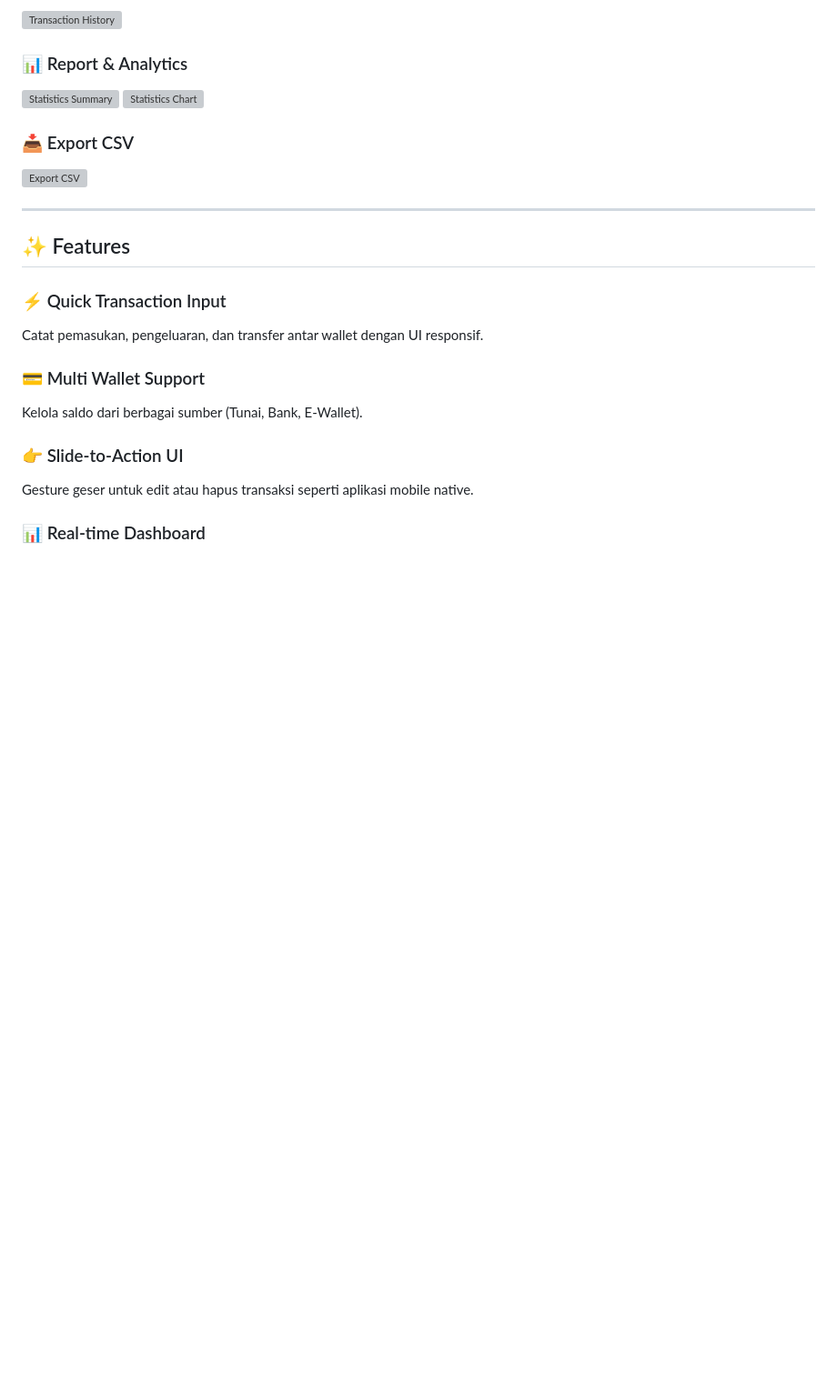
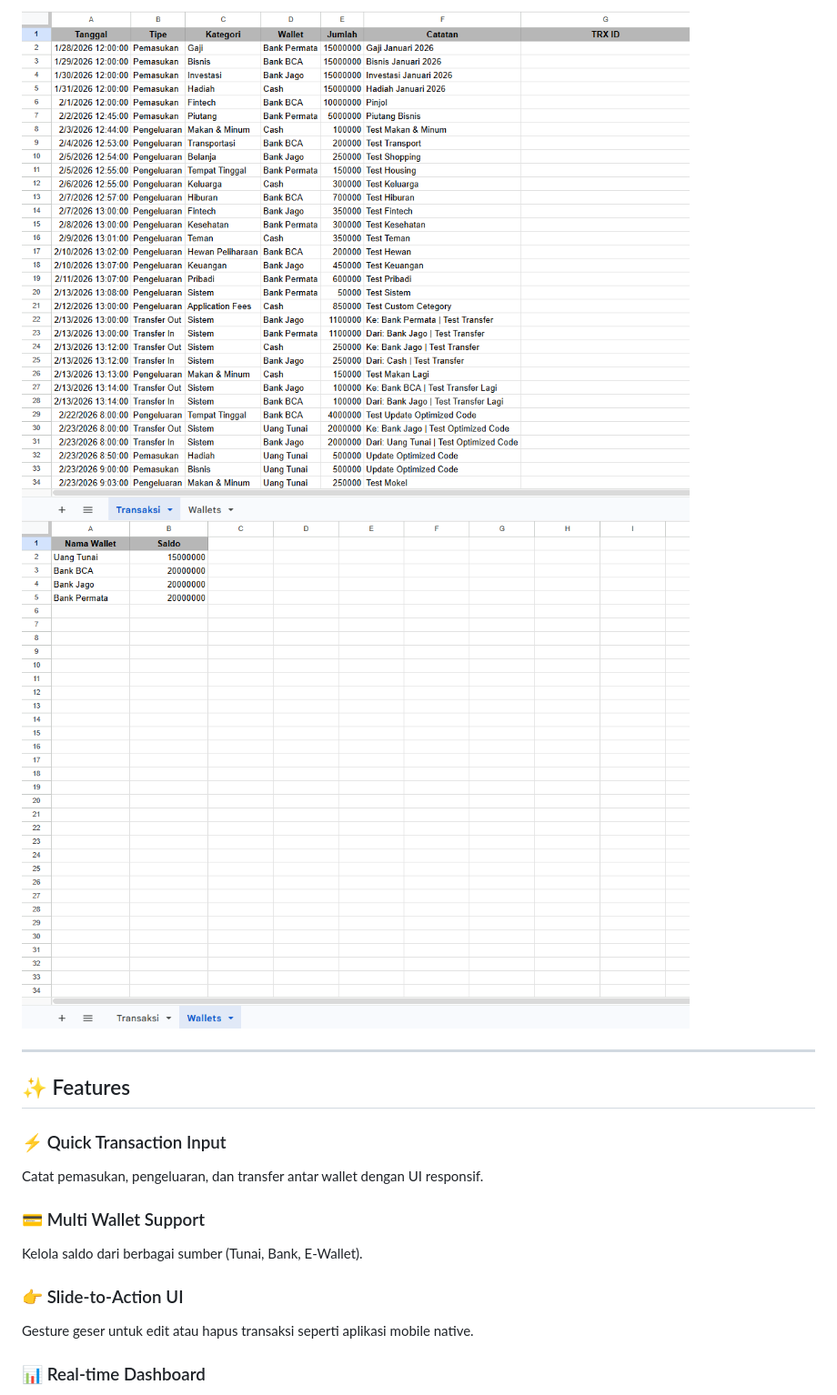
Before and after one commit to hellboii27/MoneyTrackerPro, a Markdown page: README.md, the part around one of its changes. Shown at 91% size. Rendered like a GitHub page; blank space fills up the shorter version; grey boxes are pictures that could not be loaded.

```diff
--- a/README.md
+++ b/README.md
@@ -25,14 +30,6 @@ Database tersimpan langsung di Google Drive milik pengguna.
 
-![Transaction History](screenshots/Riwayat.png)
-
-### 📊 Report & Analytics
-
-![Statistics Summary](screenshots/Statistik.png)
-![Statistics Chart](screenshots/StatistikChart.png)
-
-### 📥 Export CSV
-
-![Export CSV](screenshots/Ekspor.png)
+![Database](screenshots/Screenshot_7.png)
+![Database](screenshots/Screenshot_8.png)
 
 ---
 
```
Also changed, not shown: other parts of README.md (+9 -4 lines).
